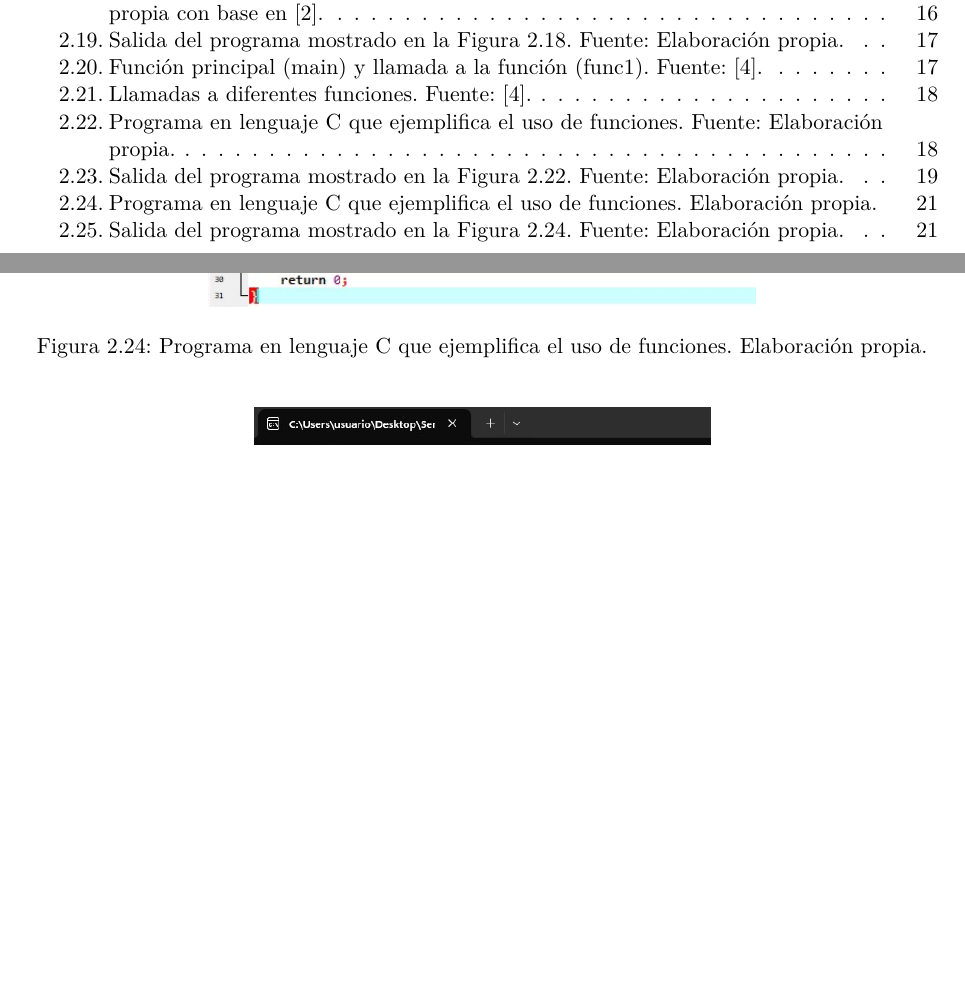
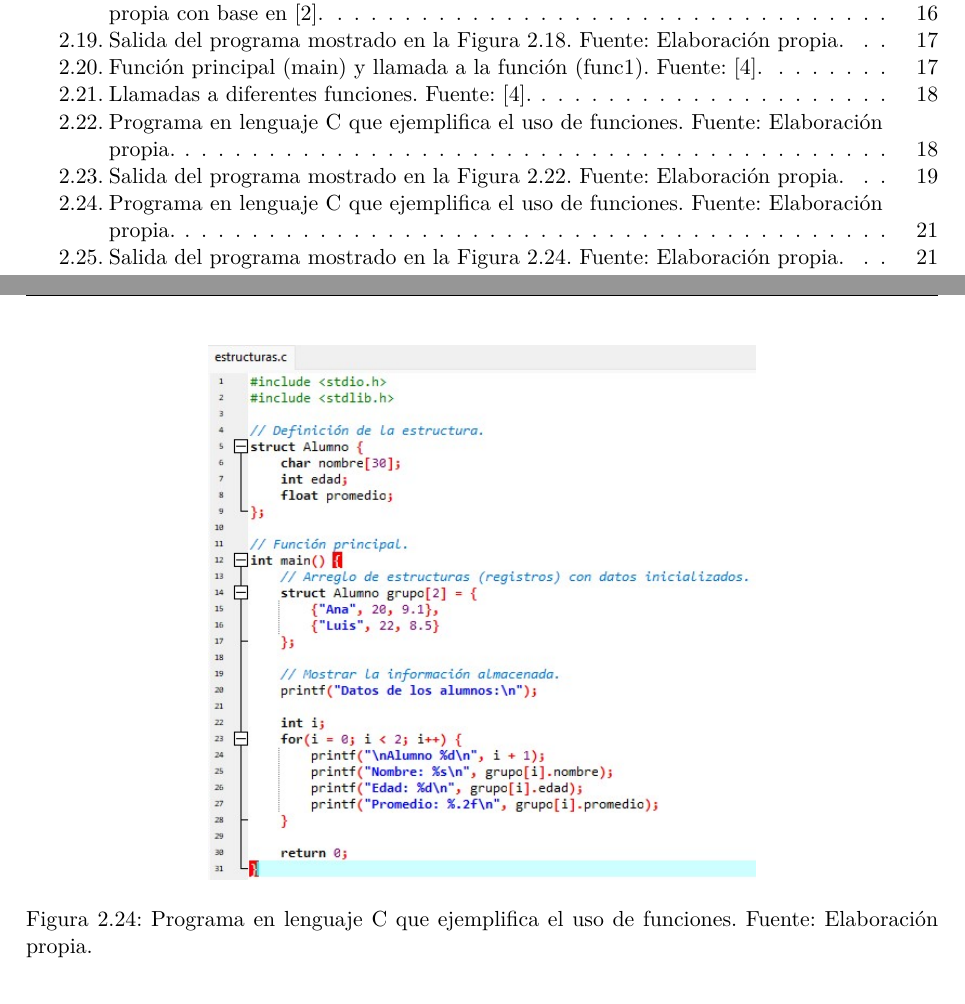
Before and after one commit to TakedaTakeishi/p2-procesos-paralelos, a LaTeX thesis (main.tex, which reads capitulos/1_tipos_de_datos.tex): two parts of pages 4 and 26 of 35, joined at a grey line, cut so that both start at the same text, the shorter picture padded with empty space. Compiled offline with pdfLaTeX.

Commit message:
Modifique unos errores en cap1

```diff
--- a/capitulos/1_tipos_de_datos.tex
+++ b/capitulos/1_tipos_de_datos.tex
@@ -594,7 +594,7 @@ En esta sección se presenta un ejemplo del uso de estructuras en el lenguaje C
 \begin{figure}[H]
     \centering
     \includegraphics[width=0.6\textwidth]{codigo_estructuras.jpg}
-    \caption{Programa en lenguaje C que ejemplifica el uso de funciones. Elaboración propia.}
+    \caption{Programa en lenguaje C que ejemplifica el uso de funciones. Fuente: Elaboración propia.}
     \label{fig:codigo_struct}
 \end{figure}
 
```
Also changed, not shown: main.pdf, 1 other file.
